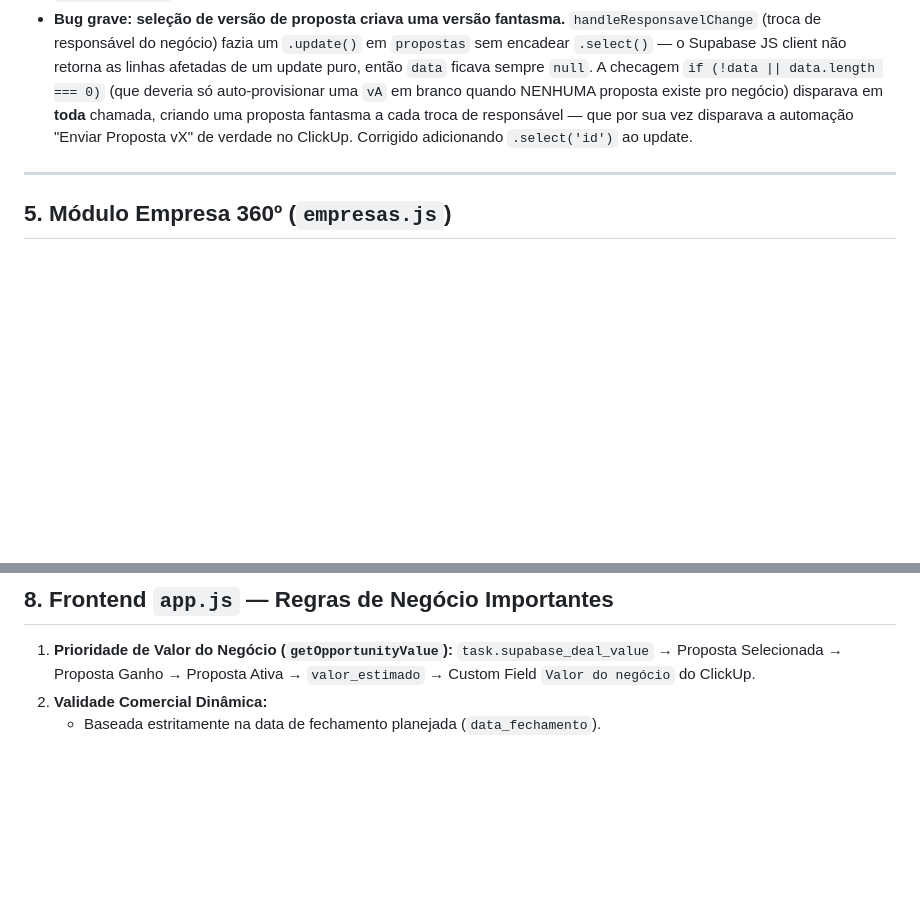
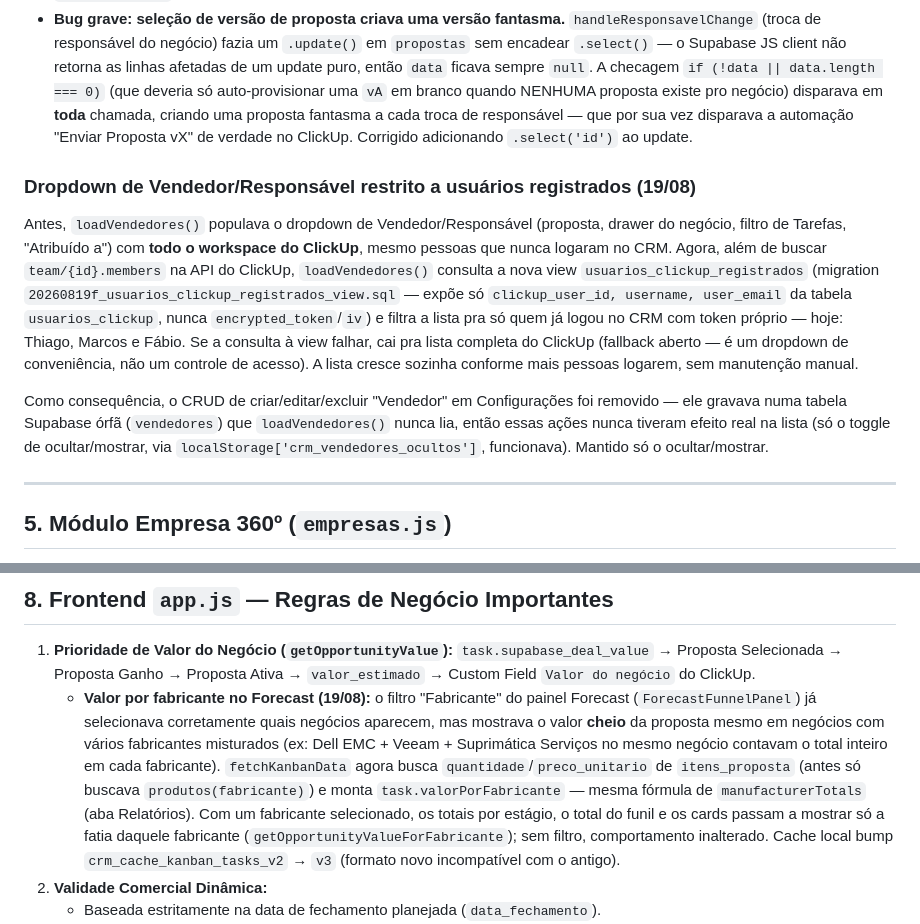
Before and after one commit to tgoalima/crm, a Markdown page: docs/resumo.md, 2 parts joined by grey strips. Rendered like a GitHub page; blank space fills up the shorter version.

Commit message:
docs: registra Forecast por fabricante e restrição do dropdown de vendedor a usuários registrados

```diff
--- a/docs/resumo.md
+++ b/docs/resumo.md
@@ -133,6 +133,11 @@ Esta funcionalidade foi implementada em paralelo por duas sessões de IA sem coo
 - 9 chamadas de escrita/leitura em `app.js` pro proxy `/clickup-api/` não mandavam o token pessoal do vendedor no header `Authorization` — nginx repassava o header vazio e o ClickUp rejeitava com 400. Isso causava, entre outros sintomas: erro ao mover card no Kanban ("Não foi possível atualizar a oportunidade"), erro ao mudar status/responsável/excluir negócio, e os dropdowns "Vendedor/Responsável" aparecendo vazios (a função que carrega a lista de vendedores do ClickUp, `loadVendedores`, também sofria do mesmo problema). Corrigido em todos os pontos.
 - **Bug grave: seleção de versão de proposta criava uma versão fantasma.** `handleResponsavelChange` (troca de responsável do negócio) fazia um `.update()` em `propostas` sem encadear `.select()` — o Supabase JS client não retorna as linhas afetadas de um update puro, então `data` ficava sempre `null`. A checagem `if (!data || data.length === 0)` (que deveria só auto-provisionar uma `vA` em branco quando NENHUMA proposta existe pro negócio) disparava em **toda** chamada, criando uma proposta fantasma a cada troca de responsável — que por sua vez disparava a automação "Enviar Proposta vX" de verdade no ClickUp. Corrigido adicionando `.select('id')` ao update.
 
+### Dropdown de Vendedor/Responsável restrito a usuários registrados (19/08)
+Antes, `loadVendedores()` populava o dropdown de Vendedor/Responsável (proposta, drawer do negócio, filtro de Tarefas, "Atribuído a") com **todo o workspace do ClickUp**, mesmo pessoas que nunca logaram no CRM. Agora, além de buscar `team/{id}.members` na API do ClickUp, `loadVendedores()` consulta a nova view `usuarios_clickup_registrados` (migration `20260819f_usuarios_clickup_registrados_view.sql` — expõe só `clickup_user_id, username, user_email` da tabela `usuarios_clickup`, nunca `encrypted_token`/`iv`) e filtra a lista pra só quem já logou no CRM com token próprio — hoje: Thiago, Marcos e Fábio. Se a consulta à view falhar, cai pra lista completa do ClickUp (fallback aberto — é um dropdown de conveniência, não um controle de acesso). A lista cresce sozinha conforme mais pessoas logarem, sem manutenção manual.
+
+Como consequência, o CRUD de criar/editar/excluir "Vendedor" em Configurações foi removido — ele gravava numa tabela Supabase órfã (`vendedores`) que `loadVendedores()` nunca lia, então essas ações nunca tiveram efeito real na lista (só o toggle de ocultar/mostrar, via `localStorage['crm_vendedores_ocultos']`, funcionava). Mantido só o ocultar/mostrar.
+
 ---
 
 ## 5. Módulo Empresa 360º (`empresas.js`)
@@ -185,6 +190,7 @@ Servidor **Model Context Protocol (MCP)** sobre HTTP/JSON-RPC 2.0 que permite ao
 
 1. **Prioridade de Valor do Negócio (`getOpportunityValue`):**
    `task.supabase_deal_value` → Proposta Selecionada → Proposta Ganho → Proposta Ativa → `valor_estimado` → Custom Field `Valor do negócio` do ClickUp.
+   - **Valor por fabricante no Forecast (19/08):** o filtro "Fabricante" do painel Forecast (`ForecastFunnelPanel`) já selecionava corretamente quais negócios aparecem, mas mostrava o valor **cheio** da proposta mesmo em negócios com vários fabricantes misturados (ex: Dell EMC + Veeam + Suprimática Serviços no mesmo negócio contavam o total inteiro em cada fabricante). `fetchKanbanData` agora busca `quantidade`/`preco_unitario` de `itens_proposta` (antes só buscava `produtos(fabricante)`) e monta `task.valorPorFabricante` — mesma fórmula de `manufacturerTotals` (aba Relatórios). Com um fabricante selecionado, os totais por estágio, o total do funil e os cards passam a mostrar só a fatia daquele fabricante (`getOpportunityValueForFabricante`); sem filtro, comportamento inalterado. Cache local bump `crm_cache_kanban_tasks_v2` → `v3` (formato novo incompatível com o antigo).
 2. **Validade Comercial Dinâmica:**
    - Baseada estritamente na data de fechamento planejada (`data_fechamento`).
    - Ocultada automaticamente em propostas e negócios com status **Ganho** ou **Perdido**.
```
